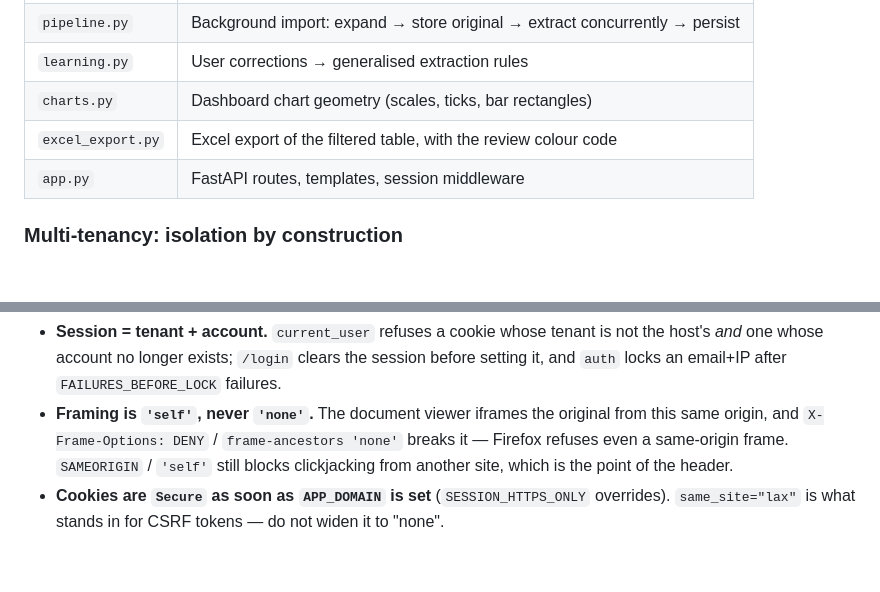
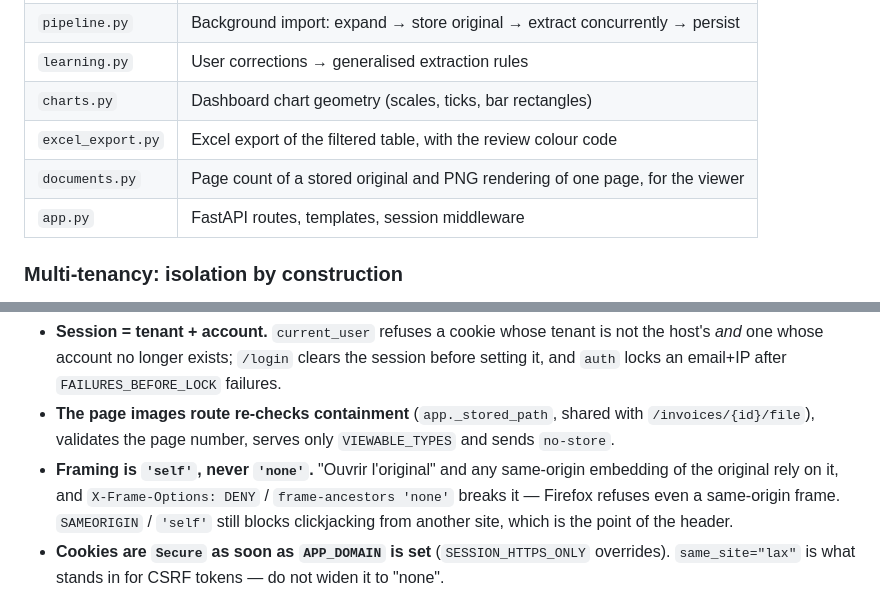
Before and after one commit to BenoitPierson/The-bill-please, a Markdown page: CLAUDE.md, 2 parts joined by grey strips. Drawn GitHub-style; blank space fills up the shorter version.

```diff
--- a/CLAUDE.md
+++ b/CLAUDE.md
@@ -49,6 +49,7 @@ that tenant → per-tenant SQLite database and file directory.
 | `learning.py` | User corrections → generalised extraction rules |
 | `charts.py` | Dashboard chart geometry (scales, ticks, bar rectangles) |
 | `excel_export.py` | Excel export of the filtered table, with the review colour code |
+| `documents.py` | Page count of a stored original and PNG rendering of one page, for the viewer |
 | `app.py` | FastAPI routes, templates, session middleware |
 
 ### Multi-tenancy: isolation by construction
@@ -321,8 +338,11 @@ Checked by the security suite; breaking one of these is a vulnerability, not a r
 - **Session = tenant + account.** `current_user` refuses a cookie whose tenant is not the
   host's *and* one whose account no longer exists; `/login` clears the session before
   setting it, and `auth` locks an email+IP after `FAILURES_BEFORE_LOCK` failures.
-- **Framing is `'self'`, never `'none'`.** The document viewer iframes the original from this
-  same origin, and `X-Frame-Options: DENY` / `frame-ancestors 'none'` breaks it — Firefox
+- **The page images route re-checks containment** (`app._stored_path`, shared with
+  `/invoices/{id}/file`), validates the page number, serves only `VIEWABLE_TYPES` and sends
+  `no-store`.
+- **Framing is `'self'`, never `'none'`.** "Ouvrir l'original" and any same-origin embedding of
+  the original rely on it, and `X-Frame-Options: DENY` / `frame-ancestors 'none'` breaks it — Firefox
   refuses even a same-origin frame. `SAMEORIGIN` / `'self'` still blocks clickjacking from
   another site, which is the point of the header.
 - **Cookies are `Secure` as soon as `APP_DOMAIN` is set** (`SESSION_HTTPS_ONLY` overrides).
```
Also changed, not shown: other parts of CLAUDE.md (+33 -17 lines).
